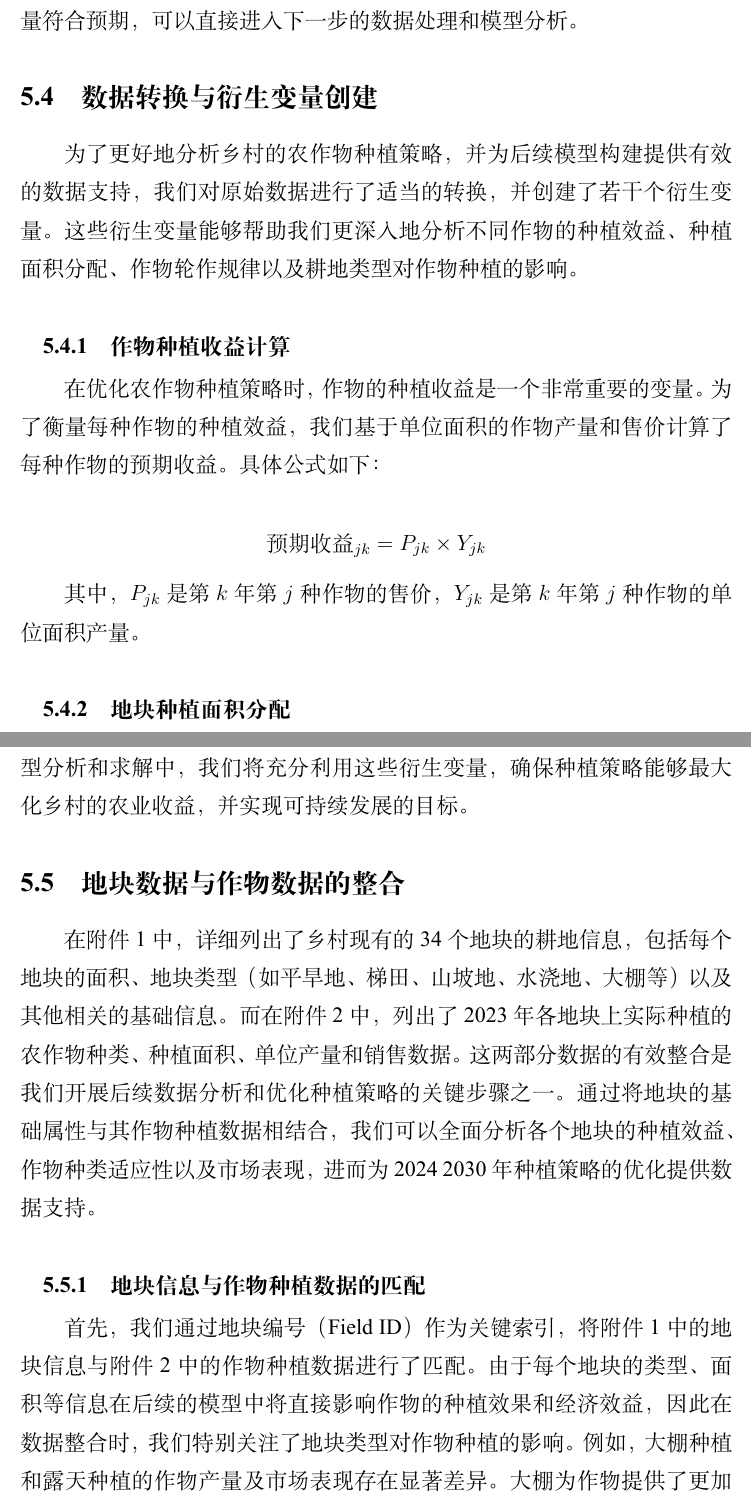
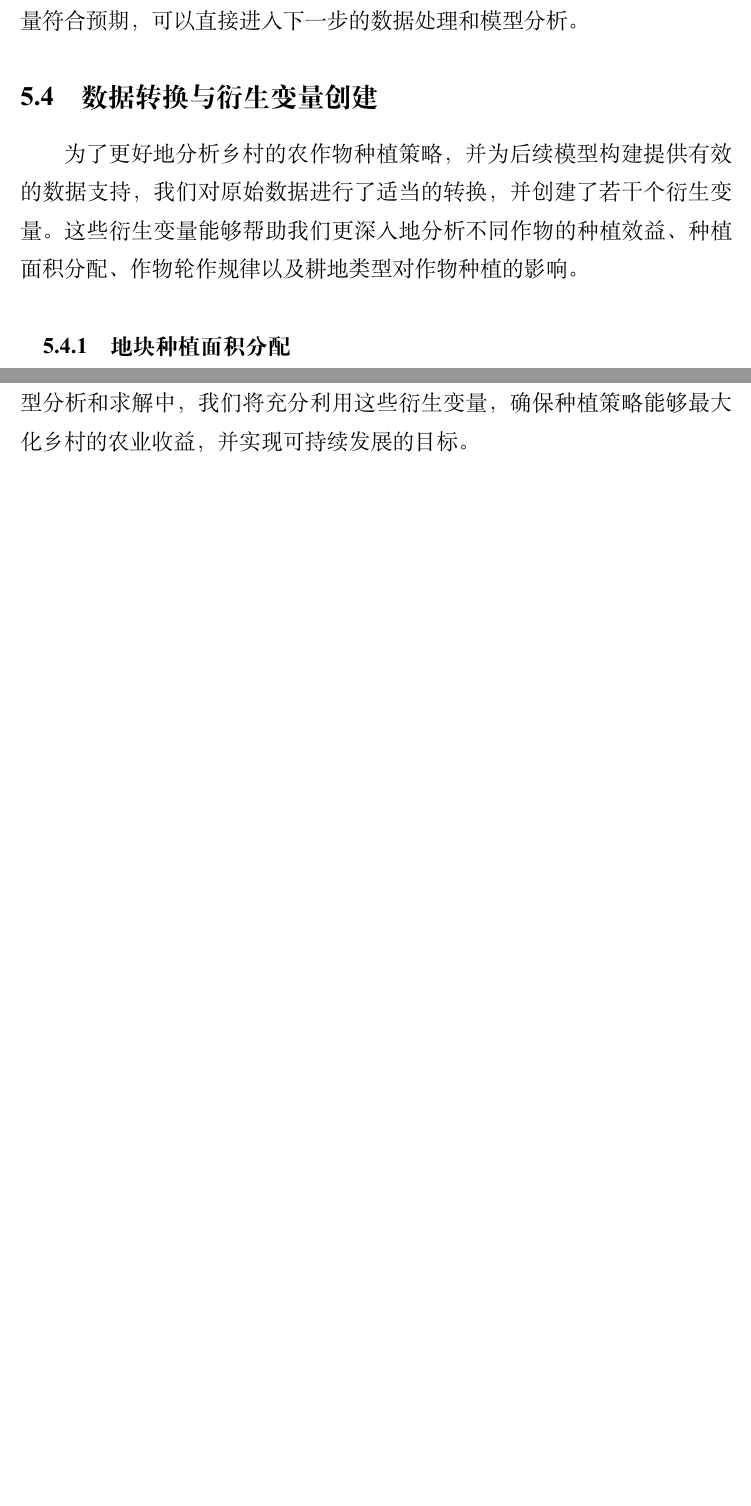
Before and after one commit to Rankyer/CUMCM_2024, a LaTeX document (MathCapmain.tex): two parts of pages 9 and 11 of 91 before the commit and two parts of pages 9 and 10 of 90 after it, joined at a grey line, cut so that both start at the same text, the shorter picture padded with empty space. Compiled offline with XeLaTeX.

Commit message:
精简表达

```diff
--- a/MathCapmain.tex
+++ b/MathCapmain.tex
@@ -323,20 +323,6 @@
 为了更好地分析乡村的农作物种植策略，并为后续模型构建提供有效的数据支持，我们对原始数据进行了适当的转换，并创建了若干个衍生变量。
 这些衍生变量能够帮助我们更深入地分析不同作物的种植效益、种植面积分配、作物轮作规律以及耕地类型对作物种植的影响。
 
-
-\subsubsection{作物种植收益计算}
-
-在优化农作物种植策略时，作物的种植收益是一个非常重要的变量。
-为了衡量每种作物的种植效益，我们基于单位面积的作物产量和售价计算了每种作物的预期收益。
-具体公式如下：
-
-\[
-  \text{预期收益}_{jk} = P_{jk} \times Y_{jk}
-\]
-
-其中，$P_{jk}$ 是第 $k$ 年第 $j$ 种作物的售价，$Y_{jk}$ 是第 $k$ 年第 $j$ 种作物的单位面积产量。
-
-
 \subsubsection{地块种植面积分配}
 
 根据每个地块的种植面积和作物的种植面积分配情况，我们需要对各地块上不同作物的总种植面积进行计算。
@@ -389,19 +375,3 @@
 通过对原始数据的转换和多个衍生变量的创建，我们显著增强了数据的维度和可操作性。
 这些衍生变量不仅能够帮助我们更精确地进行作物种植效益分析，还为后续的模型优化提供了重要的参考依据。
 在接下来的模型分析和求解中，我们将充分利用这些衍生变量，确保种植策略能够最大化乡村的农业收益，并实现可持续发展的目标。
-
-
-\subsection{地块数据与作物数据的整合}
-
-在附件1中，详细列出了乡村现有的34个地块的耕地信息，包括每个地块的面积、地块类型（如平旱地、梯田、山坡地、水浇地、大棚等）以及其他相关的基础信息。
-而在附件2中，列出了2023年各地块上实际种植的农作物种类、种植面积、单位产量和销售数据。
-这两部分数据的有效整合是我们开展后续数据分析和优化种植策略的关键步骤之一。
-通过将地块的基础属性与其作物种植数据相结合，我们可以全面分析各个地块的种植效益、作物种类适应性以及市场表现，进而为2024~2030年种植策略的优化提供数据支持。
-
-
-\subsubsection{地块信息与作物种植数据的匹配}
-
-首先，我们通过地块编号（Field ID）作为关键索引，将附件1中的地块信息与附件2中的作物种植数据进行了匹配。
-由于每个地块的类型、面积等信息在后续的模型中将直接影响作物的种植效果和经济效益，因此在数据整合时，我们特别关注了地块类型对作物种植的影响。
-例如，大棚种植和露天种植的作物产量及市场表现存在显著差异。
-大棚为作物提供了更加稳定的温度和湿度条件，因此在数据整合过程中，我们分别统计了大棚和露天耕地的作物种植面积、产量和销售情况。
```
Also changed, not shown: MathCapmain.tex (12 more changed lines).
